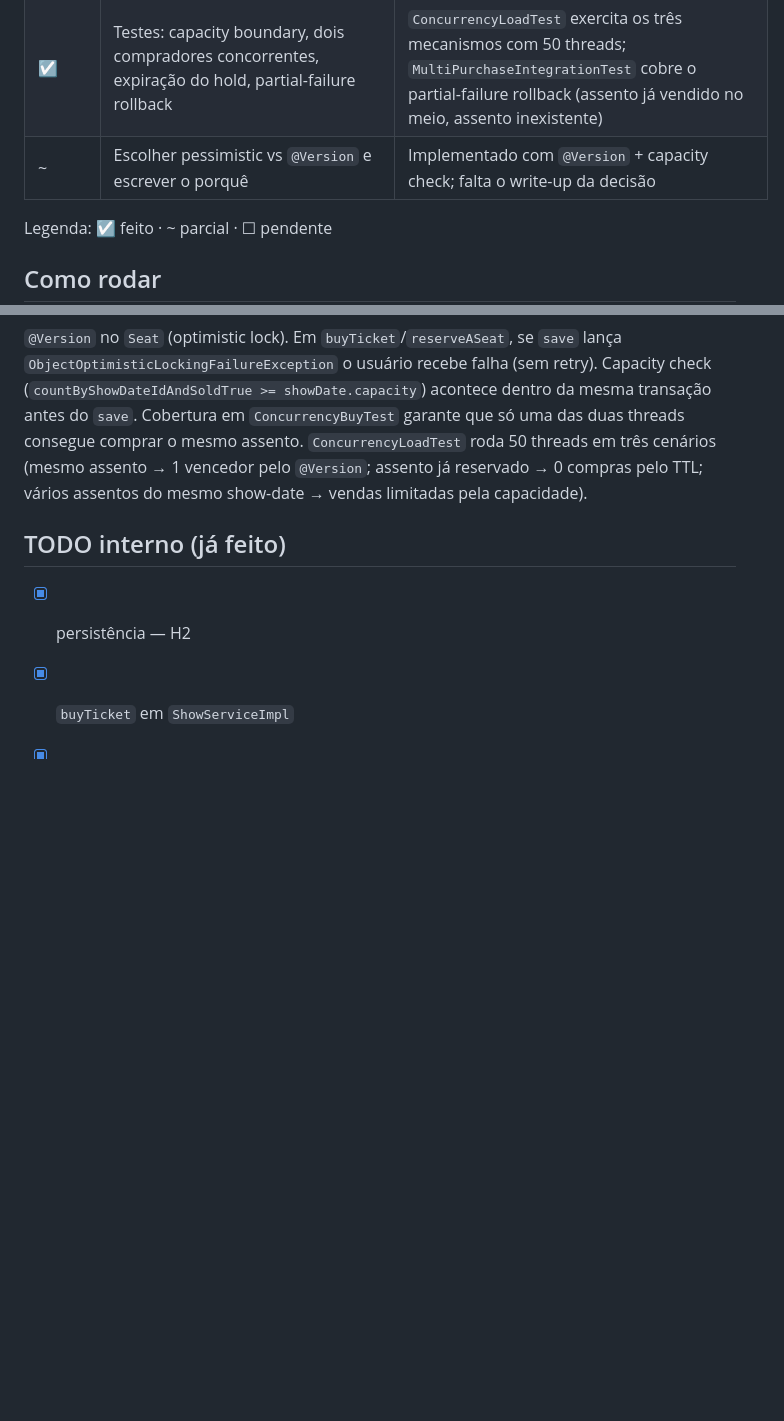
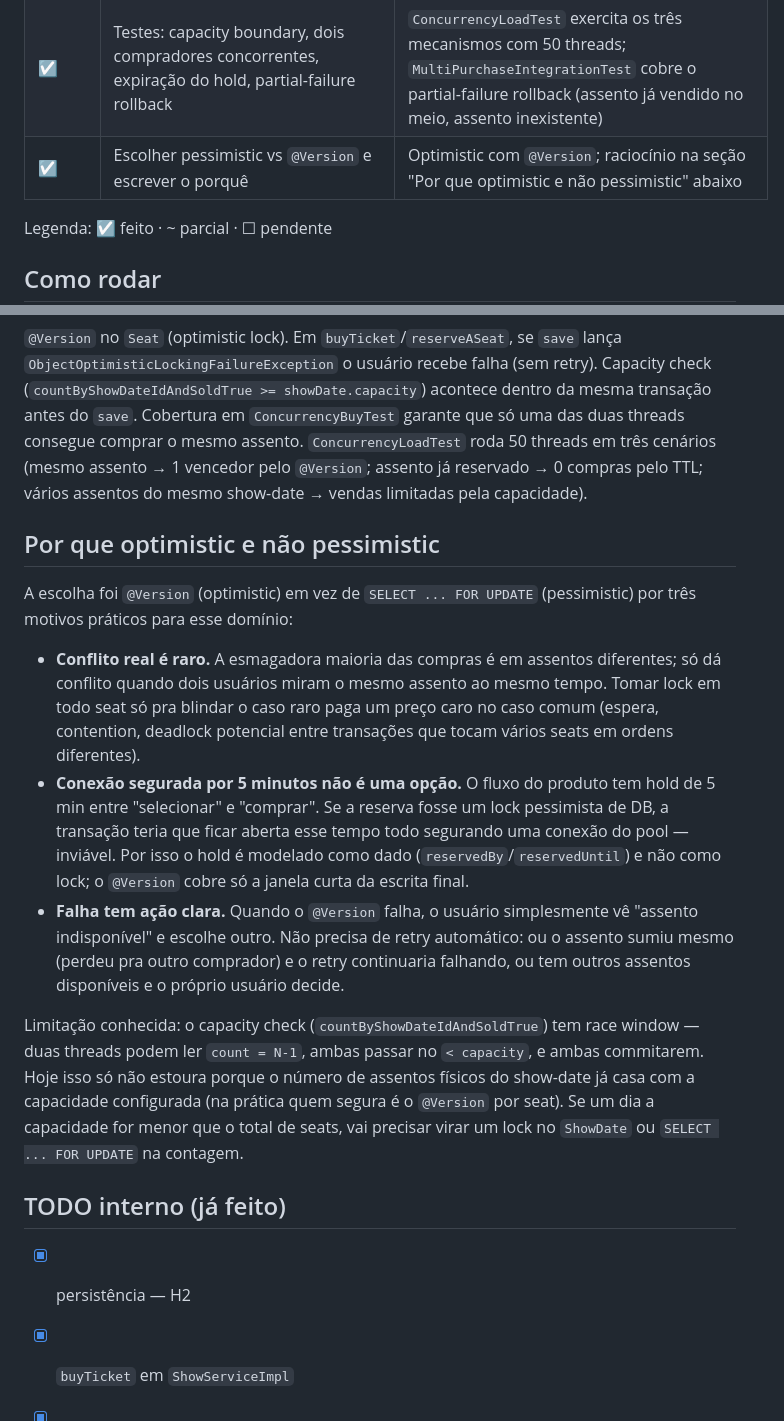
Before and after one commit to diegoumpierre/mentorship, a Markdown page: 04_ooad_challenges_round_1/07_ticket_system/README.md, 2 parts joined by grey strips. GitHub-like rendering; blank space fills up the shorter version.

Commit message:
write-up da escolha de optimistic lock

```diff
--- a/04_ooad_challenges_round_1/07_ticket_system/README.md
+++ b/04_ooad_challenges_round_1/07_ticket_system/README.md
@@ -26,7 +26,7 @@
 | ☑ | Cancelamento: refund + devolução do assento ao inventário atomicamente | `POST /orders/{id}/cancel` numa transação só: marca `Order.status=CANCELLED` e libera os assentos vinculados |
 | ☑ | Endpoint de seat map (available / held / sold) | `GET /shows/dates/{showDateId}/seats` retorna cada assento com `status` (AVAILABLE/HELD/SOLD) e `zoneName` |
 | ☑ | Testes: capacity boundary, dois compradores concorrentes, expiração do hold, partial-failure rollback | `ConcurrencyLoadTest` exercita os três mecanismos com 50 threads; `MultiPurchaseIntegrationTest` cobre o partial-failure rollback (assento já vendido no meio, assento inexistente) |
-| ~ | Escolher pessimistic vs `@Version` e escrever o porquê | Implementado com `@Version` + capacity check; falta o write-up da decisão |
+| ☑ | Escolher pessimistic vs `@Version` e escrever o porquê | Optimistic com `@Version`; raciocínio na seção "Por que optimistic e não pessimistic" abaixo |
 
 Legenda: ☑ feito · ~ parcial · ☐ pendente
 
@@ -51,6 +51,16 @@ H2 em memória, schema e seed via Liquibase (`src/main/resources/db/changelog/db
 
 `@Version` no `Seat` (optimistic lock). Em `buyTicket`/`reserveASeat`, se `save` lança `ObjectOptimisticLockingFailureException` o usuário recebe falha (sem retry). Capacity check (`countByShowDateIdAndSoldTrue >= showDate.capacity`) acontece dentro da mesma transação antes do `save`. Cobertura em `ConcurrencyBuyTest` garante que só uma das duas threads consegue comprar o mesmo assento. `ConcurrencyLoadTest` roda 50 threads em três cenários (mesmo assento → 1 vencedor pelo `@Version`; assento já reservado → 0 compras pelo TTL; vários assentos do mesmo show-date → vendas limitadas pela capacidade).
 
+## Por que optimistic e não pessimistic
+
+A escolha foi `@Version` (optimistic) em vez de `SELECT ... FOR UPDATE` (pessimistic) por três motivos práticos para esse domínio:
+
+- **Conflito real é raro.** A esmagadora maioria das compras é em assentos diferentes; só dá conflito quando dois usuários miram o mesmo assento ao mesmo tempo. Tomar lock em todo seat só pra blindar o caso raro paga um preço caro no caso comum (espera, contention, deadlock potencial entre transações que tocam vários seats em ordens diferentes).
+- **Conexão segurada por 5 minutos não é uma opção.** O fluxo do produto tem hold de 5 min entre "selecionar" e "comprar". Se a reserva fosse um lock pessimista de DB, a transação teria que ficar aberta esse tempo todo segurando uma conexão do pool — inviável. Por isso o hold é modelado como dado (`reservedBy`/`reservedUntil`) e não como lock; o `@Version` cobre só a janela curta da escrita final.
+- **Falha tem ação clara.** Quando o `@Version` falha, o usuário simplesmente vê "assento indisponível" e escolhe outro. Não precisa de retry automático: ou o assento sumiu mesmo (perdeu pra outro comprador) e o retry continuaria falhando, ou tem outros assentos disponíveis e o próprio usuário decide.
+
+Limitação conhecida: o capacity check (`countByShowDateIdAndSoldTrue`) tem race window — duas threads podem ler `count = N-1`, ambas passar no `< capacity`, e ambas commitarem. Hoje isso só não estoura porque o número de assentos físicos do show-date já casa com a capacidade configurada (na prática quem segura é o `@Version` por seat). Se um dia a capacidade for menor que o total de seats, vai precisar virar um lock no `ShowDate` ou `SELECT ... FOR UPDATE` na contagem.
+
 ## TODO interno (já feito)
 
 - [x] persistência — H2
```
